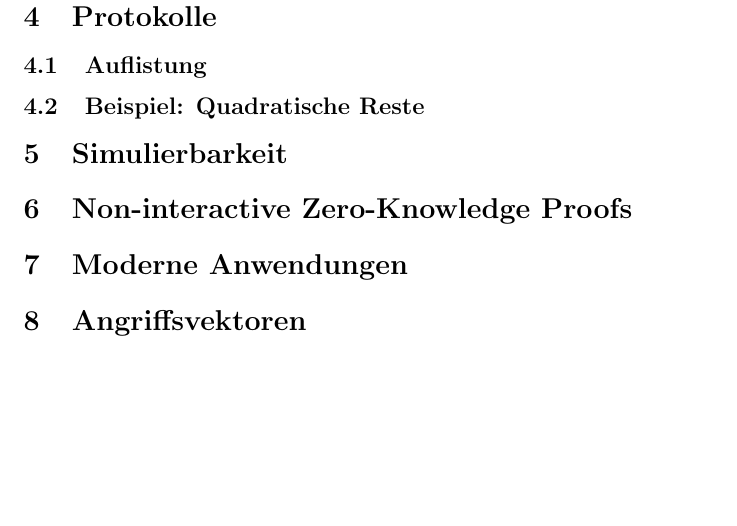
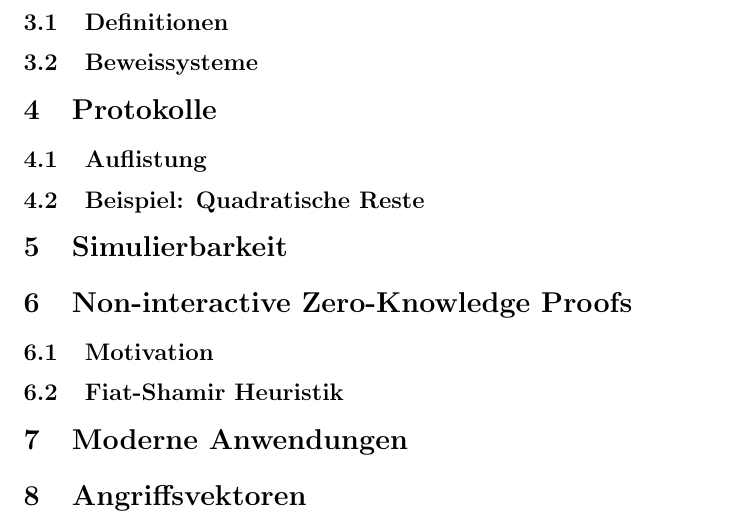
Before and after one commit to mostermann96/Presentations, a LaTeX document (Zero-Knowledge Proofs/Ausarbeitung/Ausarbeitung.tex): part of page 5 of 6, cut at the place of the change, the shorter picture padded with empty space. Compiled offline with pdfLaTeX.

Commit message:
added subsections

```diff
--- a/Zero-Knowledge Proofs/Ausarbeitung/Ausarbeitung.tex
+++ b/Zero-Knowledge Proofs/Ausarbeitung/Ausarbeitung.tex
@@ -41,11 +41,15 @@ Stellt man die Videos, die Alice oder Bobs Freunde zeigen nun gegen\"uber, zeigt
 Diese Eigenschaft wird unter "Simulierbarkeit"(5) n\"aher betrachtet und Alibabas H\"ohle wird in den danach folgenden Abschnitten zur Veranschaulichung entsprechend erweitert.
 
 \section{Grundlagen}
+\subsection{Definitionen}
+\subsection{Beweissysteme}
 \section{Protokolle}
 \subsection{Auflistung}
 \subsection{Beispiel: Quadratische Reste}
 \section{Simulierbarkeit}
 \section{Non-interactive Zero-Knowledge Proofs}
+\subsection{Motivation}
+\subsection{Fiat-Shamir Heuristik}
 \section{Moderne Anwendungen}
 \section{Angriffsvektoren}
 \section{Fazit}
```
Also changed, not shown: Zero-Knowledge Proofs/Ausarbeitung/Ausarbeitung.pdf, 4 other files.
